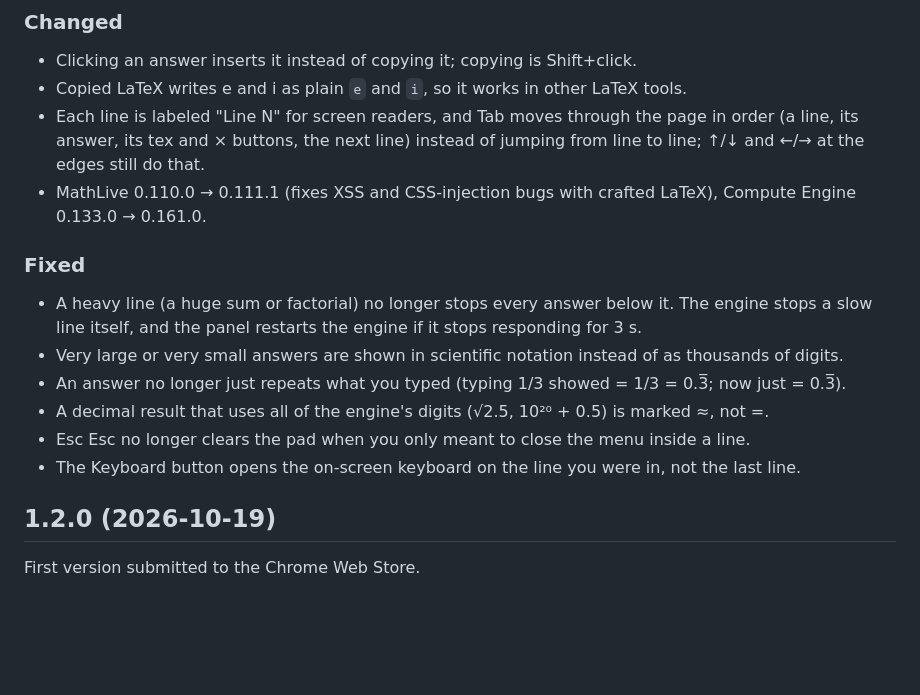
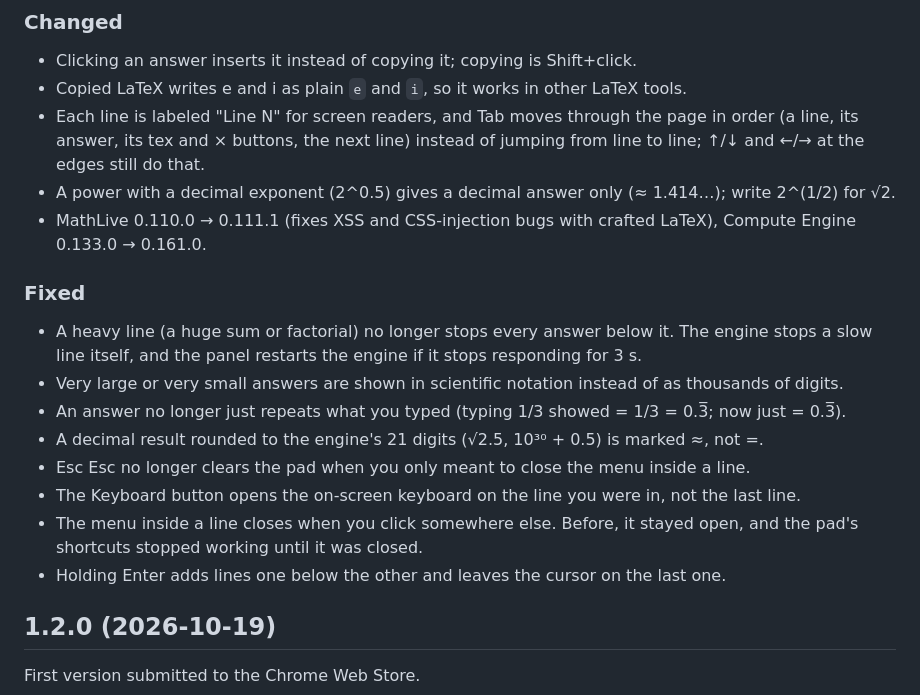
Before and after one commit to girlpocalypse/mathslop, a Markdown page: CHANGELOG.md, the part around the change. Drawn GitHub-style; blank space fills up the shorter version.

```diff
--- a/CHANGELOG.md
+++ b/CHANGELOG.md
@@ -31,6 +31,7 @@ store description (store/listing.md).
 - Each line is labeled "Line N" for screen readers, and Tab moves through the page in order (a line, its
   answer, its tex and × buttons, the next line) instead of jumping from line to line; ↑/↓ and ←/→ at the
   edges still do that.
+- A power with a decimal exponent (2^0.5) gives a decimal answer only (≈ 1.414…); write 2^(1/2) for √2.
 - MathLive 0.110.0 → 0.111.1 (fixes XSS and CSS-injection bugs with crafted LaTeX), Compute Engine 0.133.0 →
   0.161.0.
 
@@ -40,9 +41,12 @@ store description (store/listing.md).
   itself, and the panel restarts the engine if it stops responding for 3 s.
 - Very large or very small answers are shown in scientific notation instead of as thousands of digits.
 - An answer no longer just repeats what you typed (typing 1/3 showed = 1/3 = 0.3̅; now just = 0.3̅).
-- A decimal result that uses all of the engine's digits (√2.5, 10²⁰ + 0.5) is marked ≈, not =.
+- A decimal result rounded to the engine's 21 digits (√2.5, 10³⁰ + 0.5) is marked ≈, not =.
 - Esc Esc no longer clears the pad when you only meant to close the menu inside a line.
 - The Keyboard button opens the on-screen keyboard on the line you were in, not the last line.
+- The menu inside a line closes when you click somewhere else. Before, it stayed open, and the pad's
+  shortcuts stopped working until it was closed.
+- Holding Enter adds lines one below the other and leaves the cursor on the last one.
 
 ## 1.2.0 (2026-10-19)
 
```
Also changed, not shown: CLAUDE.md (+19 -7 lines).
